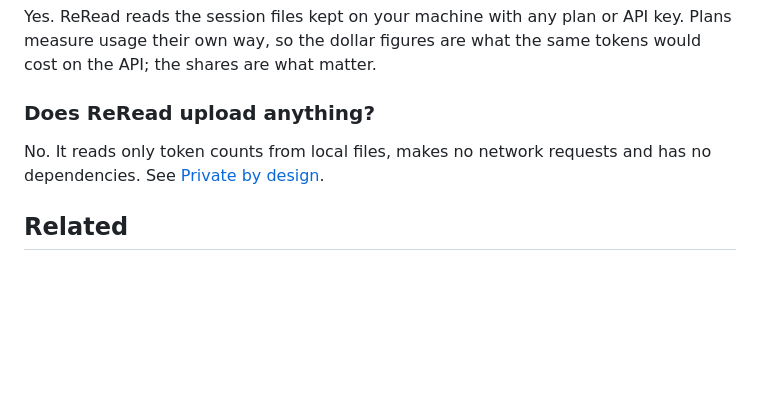
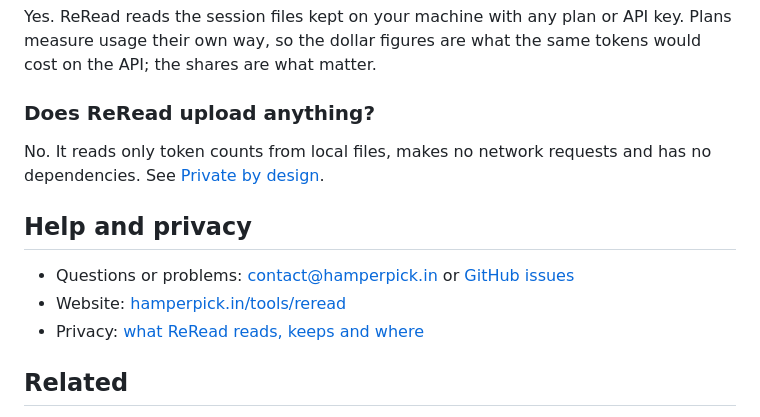
Before and after one commit to tecyfyai/reread, a Markdown page: README.md, the part around the change. Drawn GitHub-style; blank space fills up the shorter version.

Commit message:
README: link the ReRead website and privacy policy

```diff
--- a/README.md
+++ b/README.md
@@ -219,6 +219,12 @@ their own way, so the dollar figures are what the same tokens would cost on the
 No. It reads only token counts from local files, makes no network requests and has no dependencies. See
 [Private by design](#private-by-design).
 
+## Help and privacy
+
+- Questions or problems: [contact@hamperpick.in](mailto:contact@hamperpick.in) or [GitHub issues](https://github.com/tecyfyai/reread/issues)
+- Website: [hamperpick.in/tools/reread](https://hamperpick.in/tools/reread)
+- Privacy: [what ReRead reads, keeps and where](https://hamperpick.in/tools/reread/privacy)
+
 ## Related
 
 [Agent Chime](https://marketplace.visualstudio.com/items?itemName=hamperpick.agent-chime) (also on
```
Also changed, not shown: vscode/README.md (+6 -0 lines).
